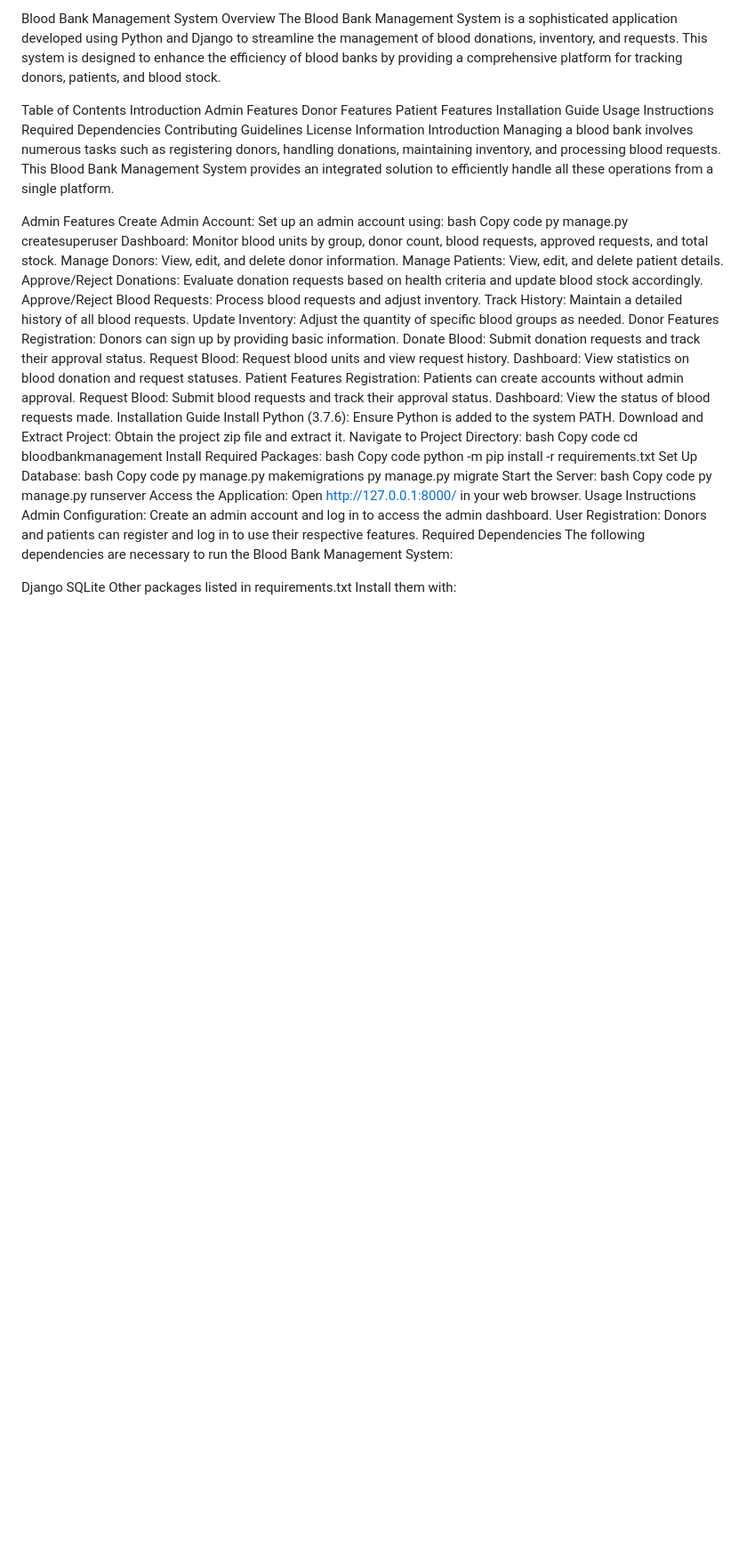
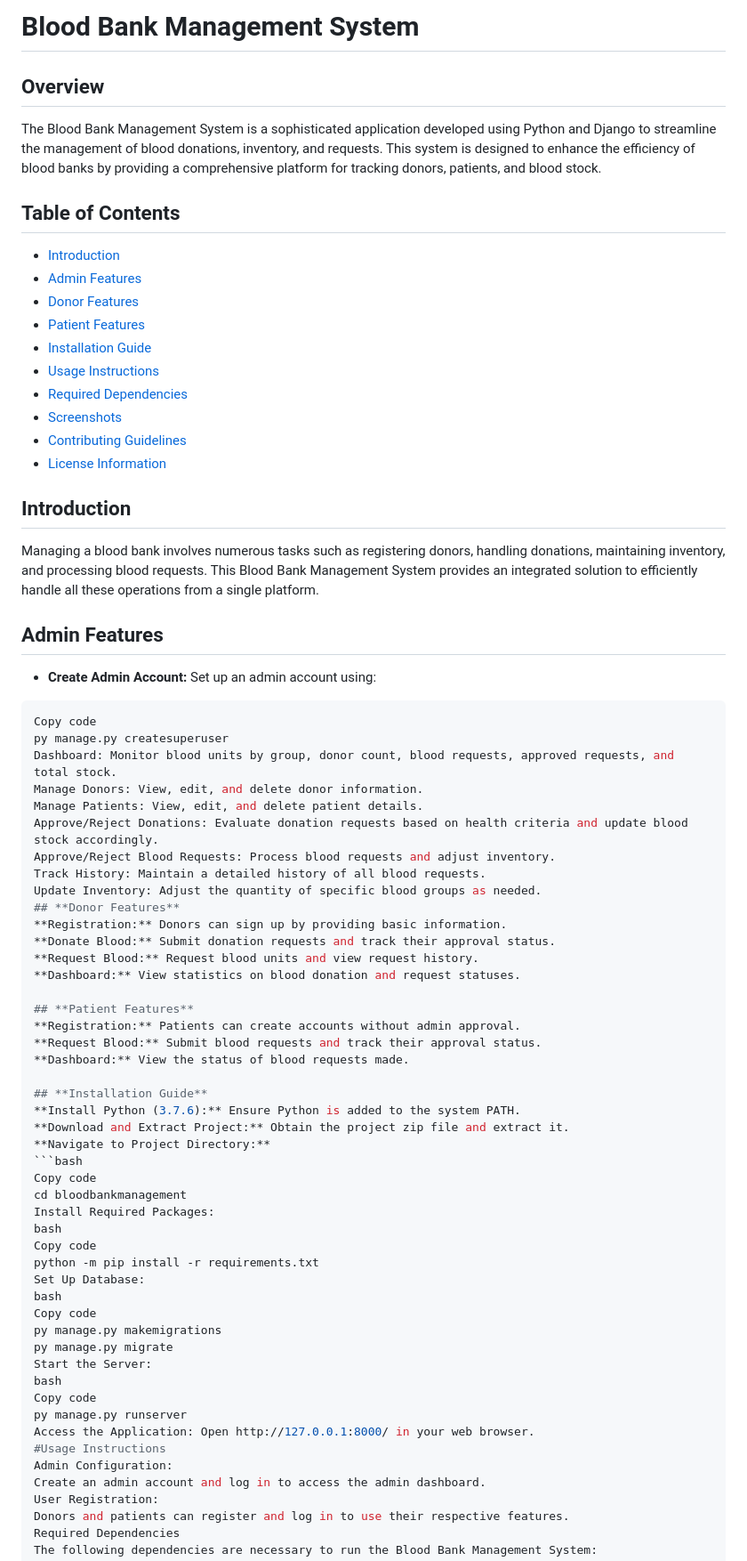
Before and after one commit to SwetaVarshney21/Blood-Bank-Management-System, a Markdown page: README.md, the part around one of its changes. Shown at 89% size. Rendered like a GitHub page; blank space fills up the shorter version.

````diff
--- a/README.md
+++ b/README.md
@@ -1,23 +1,28 @@
-Blood Bank Management System
-Overview
+# **Blood Bank Management System**
+
+## **Overview**
 The Blood Bank Management System is a sophisticated application developed using Python and Django to streamline the management of blood donations, inventory, and requests. This system is designed to enhance the efficiency of blood banks by providing a comprehensive platform for tracking donors, patients, and blood stock.
 
-Table of Contents
-Introduction
-Admin Features
-Donor Features
-Patient Features
-Installation Guide
-Usage Instructions
-Required Dependencies
-Contributing Guidelines
-License Information
-Introduction
+## **Table of Contents**
+- [Introduction](#introduction)
+- [Admin Features](#admin-features)
+- [Donor Features](#donor-features)
+- [Patient Features](#patient-features)
+- [Installation Guide](#installation-guide)
+- [Usage Instructions](#usage-instructions)
+- [Required Dependencies](#required-dependencies)
+- [Screenshots](#screenshots)
+- [Contributing Guidelines](#contributing-guidelines)
+- [License Information](#license-information)
+
+
+## **Introduction**
 Managing a blood bank involves numerous tasks such as registering donors, handling donations, maintaining inventory, and processing blood requests. This Blood Bank Management System provides an integrated solution to efficiently handle all these operations from a single platform.
 
-Admin Features
-Create Admin Account: Set up an admin account using:
-bash
+
+## **Admin Features**
+- **Create Admin Account:** Set up an admin account using:
+```bash
 Copy code
 py manage.py createsuperuser
 Dashboard: Monitor blood units by group, donor count, blood requests, approved requests, and total stock.
@@ -27,20 +32,22 @@ Approve/Reject Donations: Evaluate donation requests based on health criteria an
 Approve/Reject Blood Requests: Process blood requests and adjust inventory.
 Track History: Maintain a detailed history of all blood requests.
 Update Inventory: Adjust the quantity of specific blood groups as needed.
-Donor Features
-Registration: Donors can sign up by providing basic information.
-Donate Blood: Submit donation requests and track their approval status.
-Request Blood: Request blood units and view request history.
-Dashboard: View statistics on blood donation and request statuses.
-Patient Features
-Registration: Patients can create accounts without admin approval.
-Request Blood: Submit blood requests and track their approval status.
-Dashboard: View the status of blood requests made.
-Installation Guide
-Install Python (3.7.6): Ensure Python is added to the system PATH.
-Download and Extract Project: Obtain the project zip file and extract it.
-Navigate to Project Directory:
-bash
+## **Donor Features**
+**Registration:** Donors can sign up by providing basic information.
+**Donate Blood:** Submit donation requests and track their approval status.
+**Request Blood:** Request blood units and view request history.
+**Dashboard:** View statistics on blood donation and request statuses.
+
+## **Patient Features**
+**Registration:** Patients can create accounts without admin approval.
+**Request Blood:** Submit blood requests and track their approval status.
+**Dashboard:** View the status of blood requests made.
+
+## **Installation Guide**
+**Install Python (3.7.6):** Ensure Python is added to the system PATH.
+**Download and Extract Project:** Obtain the project zip file and extract it.
+**Navigate to Project Directory:**
+```bash
 Copy code
 cd bloodbankmanagement
 Install Required Packages:
@@ -57,7 +64,7 @@ bash
 Copy code
 py manage.py runserver
 Access the Application: Open http://127.0.0.1:8000/ in your web browser.
-Usage Instructions
+#Usage Instructions
 Admin Configuration:
 Create an admin account and log in to access the admin dashboard.
 User Registration:
````
Also changed, not shown: other parts of README.md (+2 -2 lines).
